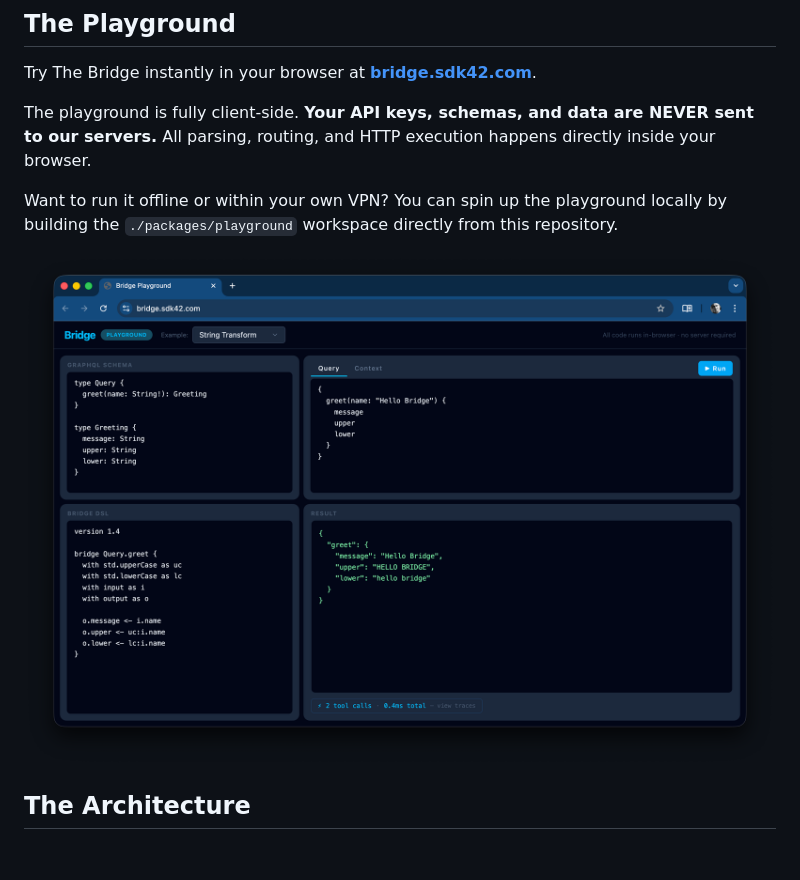
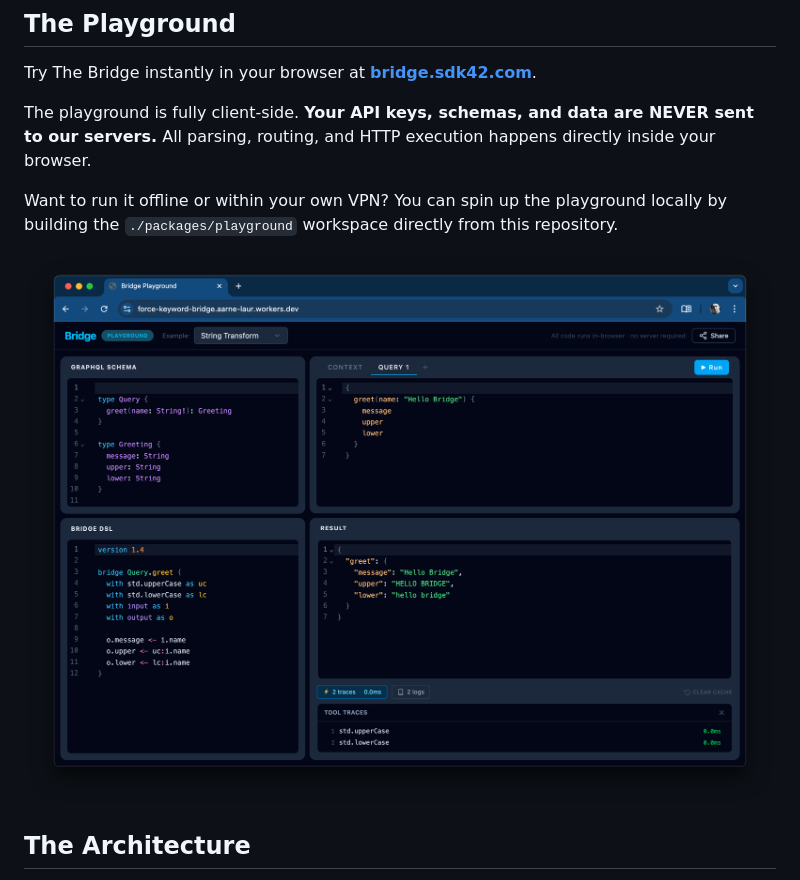
Before and after one commit to stackables/bridge, a Markdown page: README.md, the part around the change. Rendered like a GitHub page; pictures changed too: docs/images/screenshot-playground.png (added), docs/screenshot-playground.png (deleted); blank space fills up the shorter version.

Commit message:
docs: Images under docs

```diff
--- a/README.md
+++ b/README.md
@@ -45,7 +45,7 @@ The playground is fully client-side. **Your API keys, schemas, and data are NEVE
 
 Want to run it offline or within your own VPN? You can spin up the playground locally by building the `./packages/playground` workspace directly from this repository.
 
-![Playground Screenshot](./docs/screenshot-playground.png)
+![Playground Screenshot](./docs/images/screenshot-playground.png)
 
 ## The Architecture
 
```
Also changed, not shown: packages/bridge-syntax-highlight/README.md (+1 -1 lines), 2 other files.
